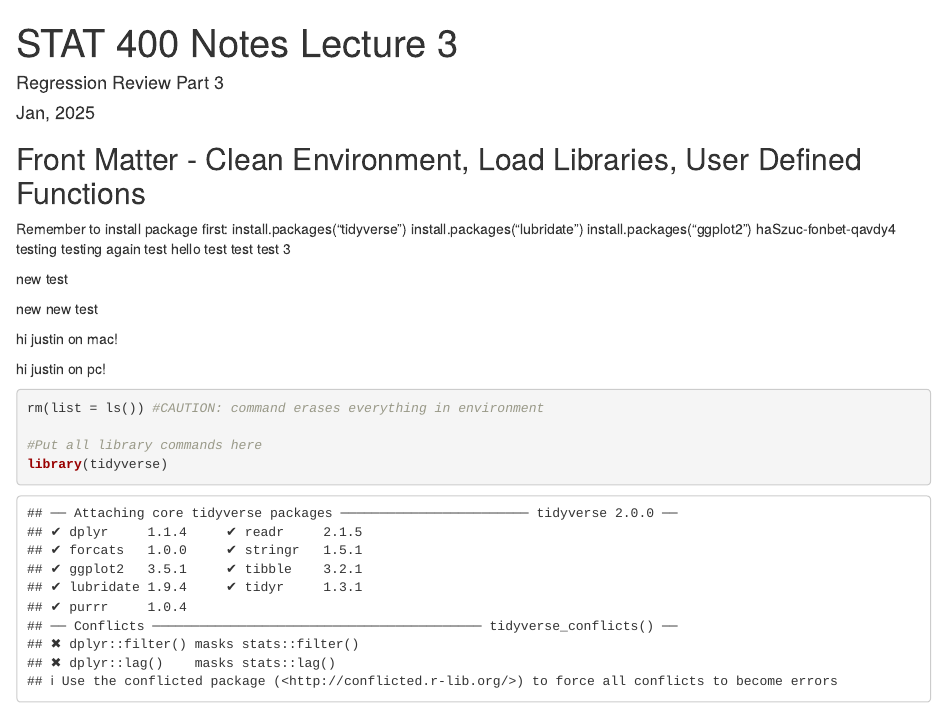
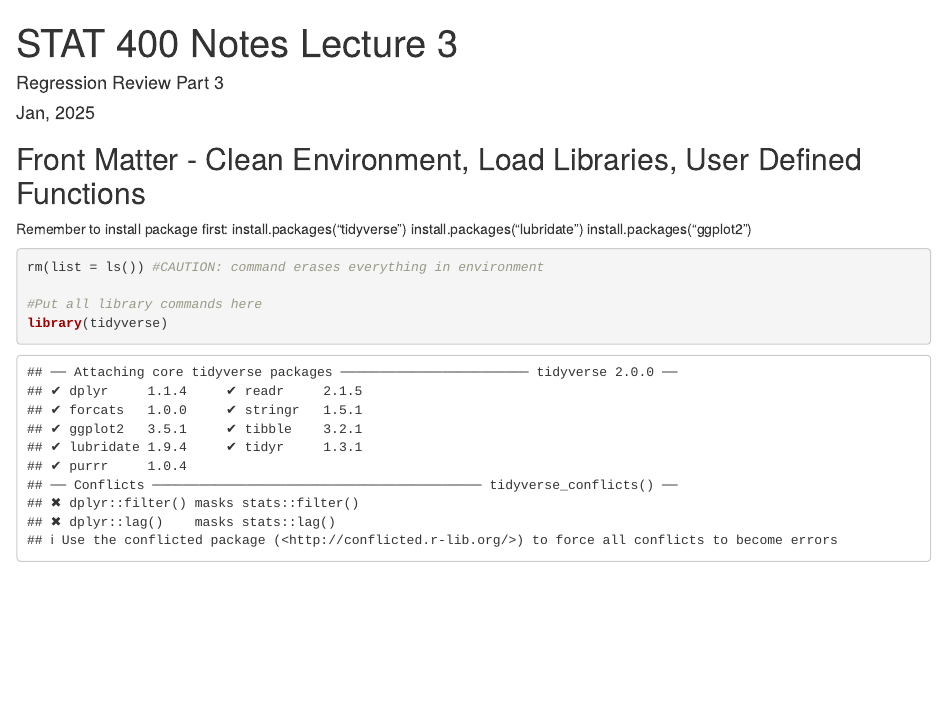
Before and after one commit to JustinWininger/stat400, an R Markdown document (STAT400_L3CLASS.Rmd): the page in a window 1100 px wide, from its top. Rendered offline with R 4.5, knitr and Pandoc, with nearby package versions; some code elsewhere in the file could not run offline.

Commit message:
Update STAT400_L3CLASS.Rmd

````diff
--- a/STAT400_L3CLASS.Rmd
+++ b/STAT400_L3CLASS.Rmd
@@ -14,21 +14,7 @@ Remember to install package first:
 install.packages("tidyverse")
 install.packages("lubridate")
 install.packages("ggplot2")
-haSzuc-fonbet-qavdy4
-testing
-testing again
-test hello
-test
-test
-test 3
 
-new test
-
-new new test
-
-hi justin on mac!
-
-hi justin on pc!
 ```{r}
 rm(list = ls()) #CAUTION: command erases everything in environment
 
````
